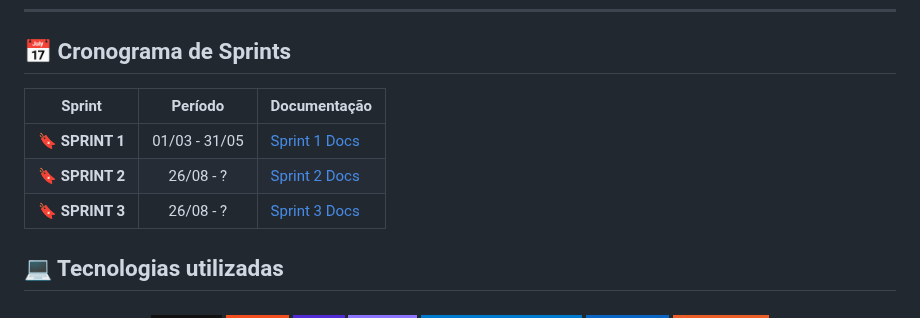
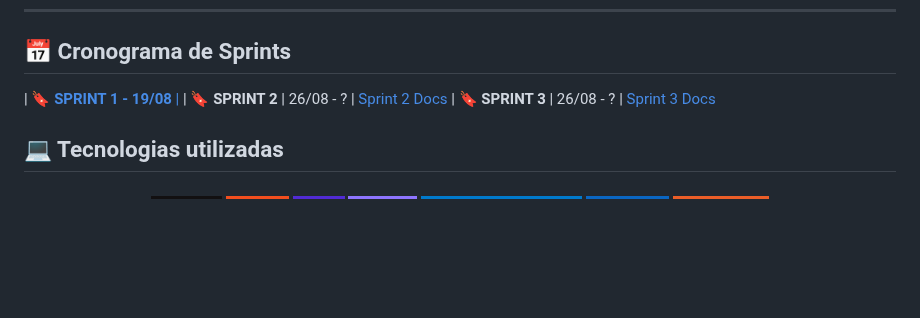
Before and after one commit to devRODS/PIM-4-SEMESTRE-ADS, a Markdown page: README.md, the part around the change. GitHub-like rendering; badges without logos; blank space fills up the shorter version.

Commit message:
Atualizando sprints

```diff
--- a/README.md
+++ b/README.md
@@ -51,9 +51,9 @@ Acesse a tabela do Backlog do Produto pelo link abaixo:
 
 ## 📅 Cronograma de Sprints <a id="sprint"></a>
 
-| Sprint          |    Período    | Documentação                                     |
-| --------------- | :-----------: | ------------------------------------------------ |
-| 🔖 **SPRINT 1** | 01/03 - 31/05 | [Sprint 1 Docs](https://github.com/devRODS/PIM-4-SEMESTRE-ADS/blob/main/Sprint%20do%201%C2%B0%20semestre%20de%202025)
+
+
+| [🔖 **SPRINT 1 - 19/08** |](https://github.com/devRODS/PIM-4-SEMESTRE-ADS/blob/main/Sprint%20do%201%C2%B0%20semestre%20de%202025)
 | 🔖 **SPRINT 2** | 26/08 - ? | [Sprint 2 Docs](https://github.com/devRODS/PIM-4-SEMESTRE-ADS/blob/main/Sprint%202)
 | 🔖 **SPRINT 3** | 26/08 - ? | [Sprint 3 Docs](https://github.com/devRODS/PIM-4-SEMESTRE-ADS/blob/main/Sprint%203)
 
```
